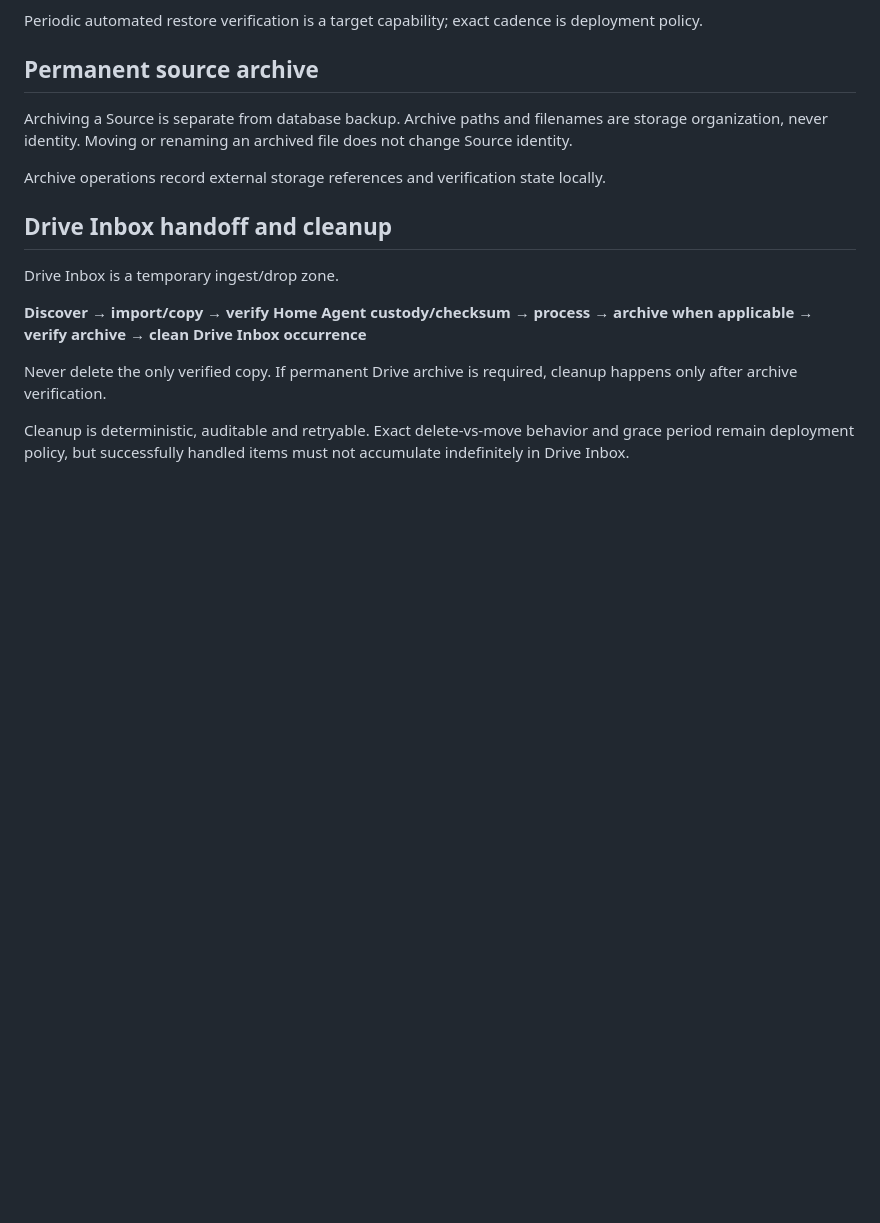
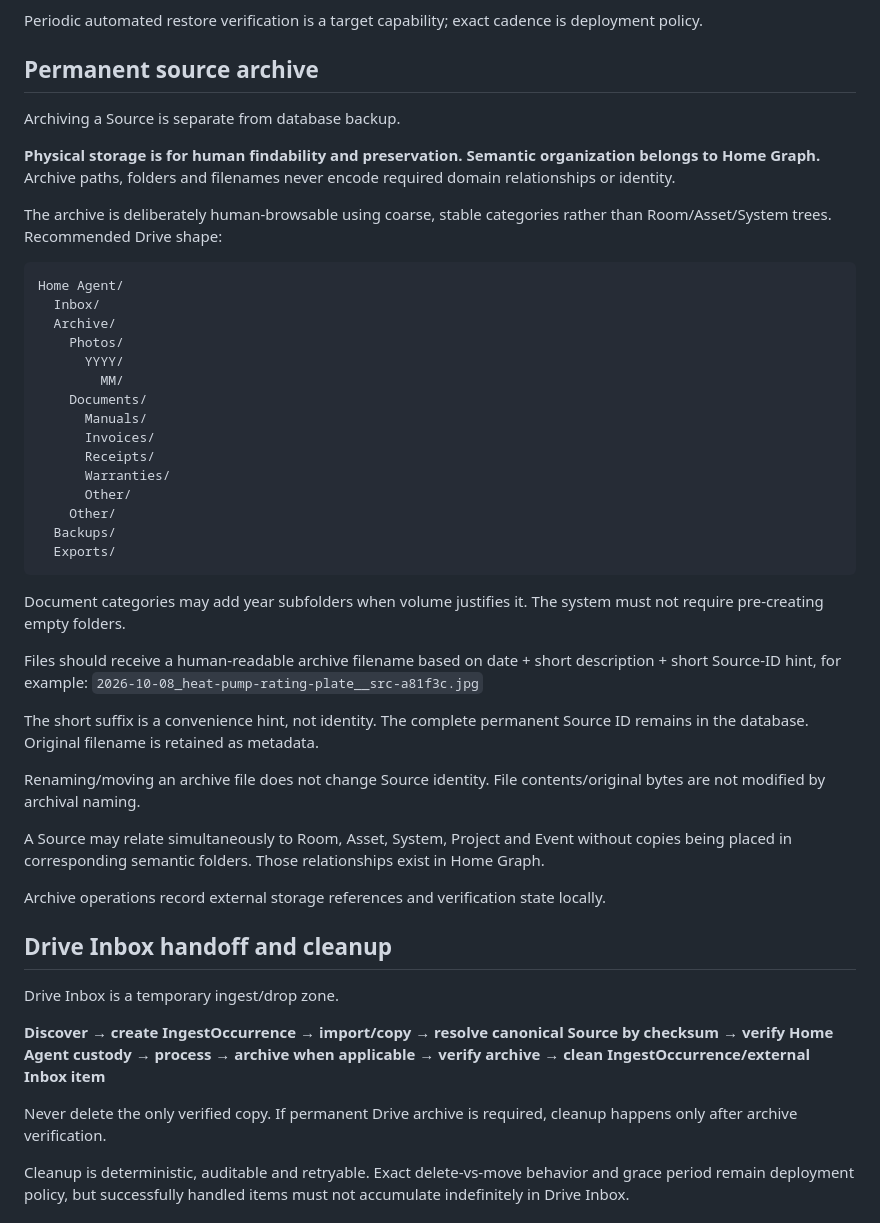
Before and after one commit to denniseriksson119-ctrl/home-agent, a Markdown page: docs/architecture/BACKUP_RESTORE_ARCHIVE.md, the part around the change. GitHub-like rendering; blank space fills up the shorter version.

Commit message:
docs: lock human browsable semantically neutral source archive

````diff
--- a/docs/architecture/BACKUP_RESTORE_ARCHIVE.md
+++ b/docs/architecture/BACKUP_RESTORE_ARCHIVE.md
@@ -47,14 +47,47 @@ Uploaded files alone do not prove recoverability. Home Agent must support non-de
 Periodic automated restore verification is a target capability; exact cadence is deployment policy.
 
 ## Permanent source archive
-Archiving a Source is separate from database backup. Archive paths and filenames are storage organization, never identity. Moving or renaming an archived file does not change Source identity.
+Archiving a Source is separate from database backup.
+
+**Physical storage is for human findability and preservation. Semantic organization belongs to Home Graph.** Archive paths, folders and filenames never encode required domain relationships or identity.
+
+The archive is deliberately human-browsable using coarse, stable categories rather than Room/Asset/System trees. Recommended Drive shape:
+
+```text
+Home Agent/
+  Inbox/
+  Archive/
+    Photos/
+      YYYY/
+        MM/
+    Documents/
+      Manuals/
+      Invoices/
+      Receipts/
+      Warranties/
+      Other/
+    Other/
+  Backups/
+  Exports/
+```
+
+Document categories may add year subfolders when volume justifies it. The system must not require pre-creating empty folders.
+
+Files should receive a human-readable archive filename based on date + short description + short Source-ID hint, for example:
+`2026-10-08_heat-pump-rating-plate__src-a81f3c.jpg`
+
+The short suffix is a convenience hint, not identity. The complete permanent Source ID remains in the database. Original filename is retained as metadata.
+
+Renaming/moving an archive file does not change Source identity. File contents/original bytes are not modified by archival naming.
+
+A Source may relate simultaneously to Room, Asset, System, Project and Event without copies being placed in corresponding semantic folders. Those relationships exist in Home Graph.
 
 Archive operations record external storage references and verification state locally.
 
 ## Drive Inbox handoff and cleanup
 Drive Inbox is a temporary ingest/drop zone.
 
-**Discover → import/copy → verify Home Agent custody/checksum → process → archive when applicable → verify archive → clean Drive Inbox occurrence**
+**Discover → create IngestOccurrence → import/copy → resolve canonical Source by checksum → verify Home Agent custody → process → archive when applicable → verify archive → clean IngestOccurrence/external Inbox item**
 
 Never delete the only verified copy. If permanent Drive archive is required, cleanup happens only after archive verification.
 
````
